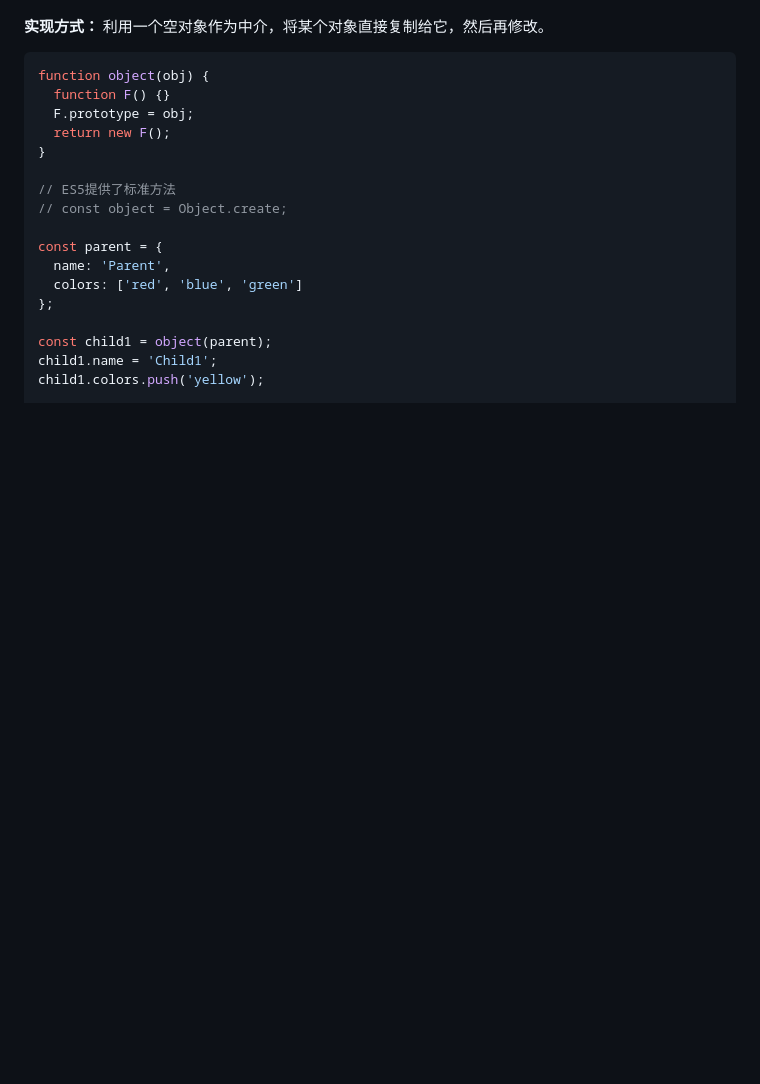
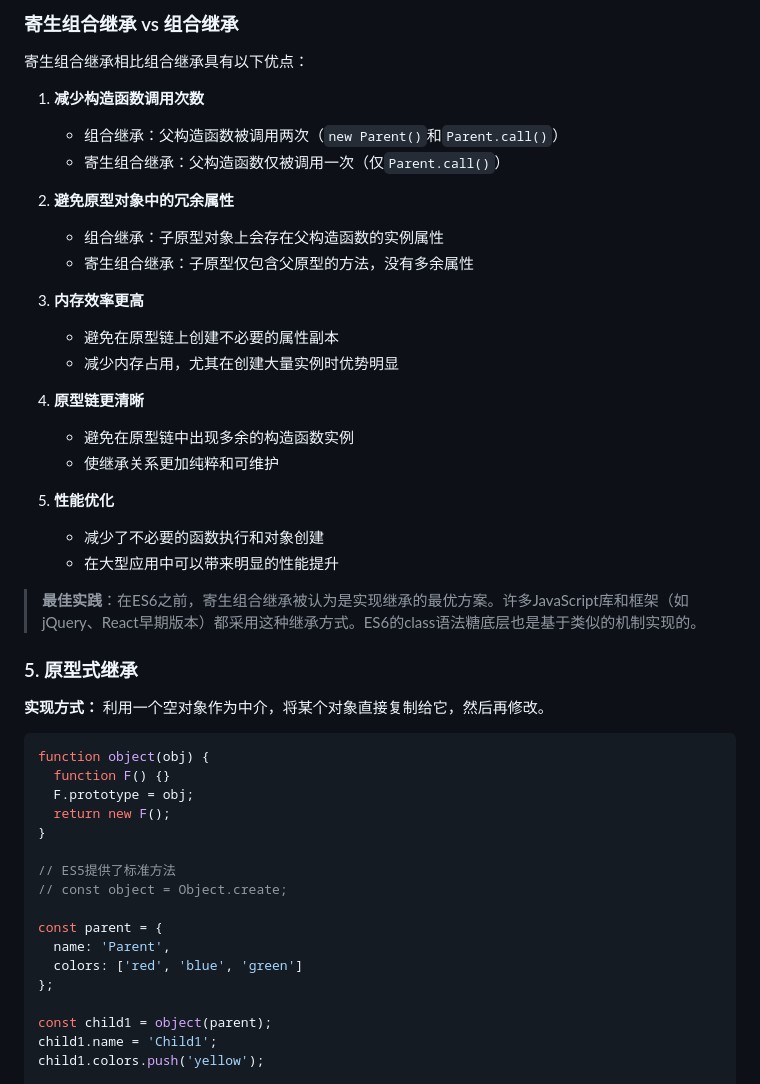
Before and after one commit to wenxint/Front-interview, a Markdown page: 前端面试宝典/01-JavaScript基础/03-原型与继承.md, the part around one of its changes. Drawn GitHub-style; blank space fills up the shorter version.

```diff
--- a/前端面试宝典/01-JavaScript基础/03-原型与继承.md
+++ b/前端面试宝典/01-JavaScript基础/03-原型与继承.md
@@ -261,3 +302,30 @@ console.log(child1.sayAge()); // 5
+### 寄生组合继承 vs 组合继承
+
+寄生组合继承相比组合继承具有以下优点：
+
+1. **减少构造函数调用次数**
+   - 组合继承：父构造函数被调用两次（`new Parent()`和`Parent.call()`）
+   - 寄生组合继承：父构造函数仅被调用一次（仅`Parent.call()`）
+
+2. **避免原型对象中的冗余属性**
+   - 组合继承：子原型对象上会存在父构造函数的实例属性
+   - 寄生组合继承：子原型仅包含父原型的方法，没有多余属性
+
+3. **内存效率更高**
+   - 避免在原型链上创建不必要的属性副本
+   - 减少内存占用，尤其在创建大量实例时优势明显
+
+4. **原型链更清晰**
+   - 避免在原型链中出现多余的构造函数实例
+   - 使继承关系更加纯粹和可维护
+
+5. **性能优化**
+   - 减少了不必要的函数执行和对象创建
+   - 在大型应用中可以带来明显的性能提升
+
+> **最佳实践**：在ES6之前，寄生组合继承被认为是实现继承的最优方案。许多JavaScript库和框架（如jQuery、React早期版本）都采用这种继承方式。ES6的class语法糖底层也是基于类似的机制实现的。
+
+### 5. 原型式继承
 
 **实现方式：**
 利用一个空对象作为中介，将某个对象直接复制给它，然后再修改。
```
Also changed, not shown: other parts of 前端面试宝典/01-JavaScript基础/03-原型与继承.md (+58 -17 lines).
